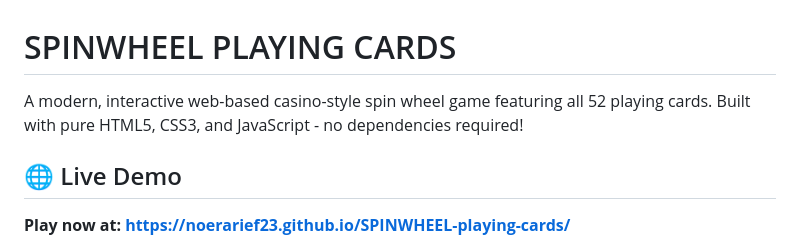
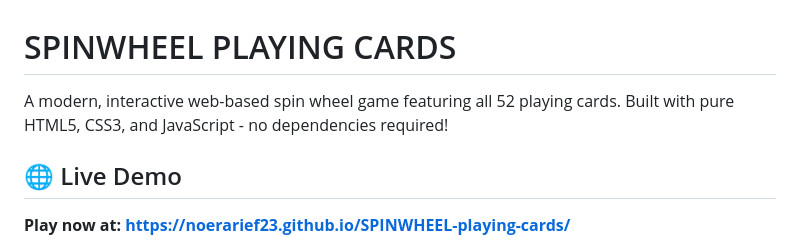
Before and after one commit to noerarief23/SPINWHEEL-playing-cards, a Markdown page: README.md, the part around the change. GitHub-like rendering.

Commit message:
Update game description in README.md

```diff
--- a/README.md
+++ b/README.md
@@ -1,6 +1,6 @@
 # SPINWHEEL PLAYING CARDS
 
-A modern, interactive web-based casino-style spin wheel game featuring all 52 playing cards. Built with pure HTML5, CSS3, and JavaScript - no dependencies required!
+A modern, interactive web-based spin wheel game featuring all 52 playing cards. Built with pure HTML5, CSS3, and JavaScript - no dependencies required!
 
 ## 🌐 Live Demo
 
```
